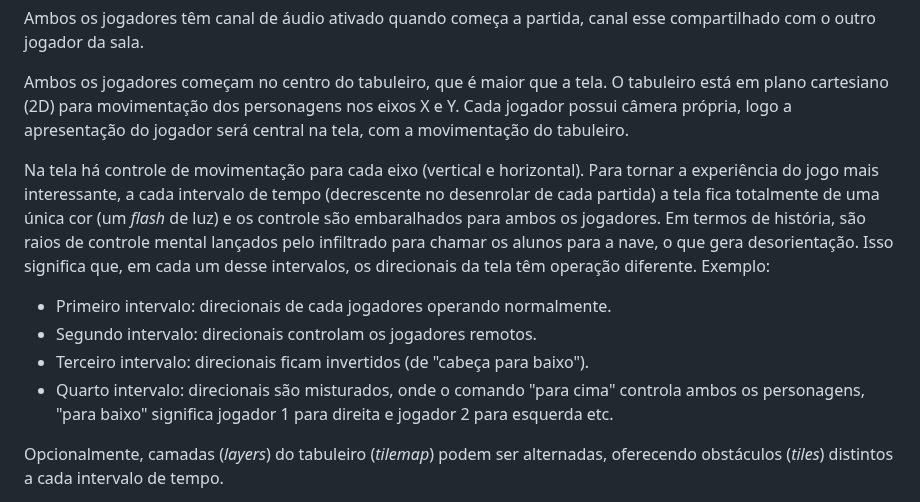
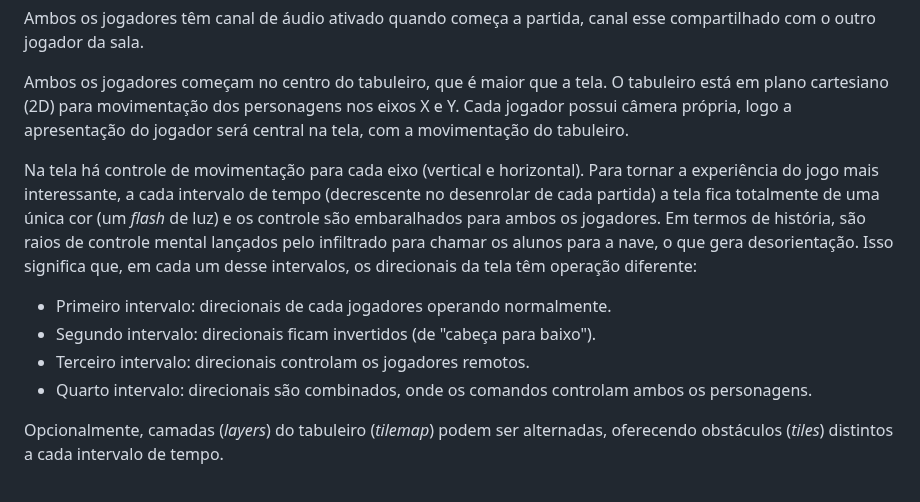
Before and after one commit to ederson-torresini/adcipt20231, a Markdown page: README.md, the part around one of its changes. Rendered like a GitHub page.

```diff
--- a/README.md
+++ b/README.md
@@ -28,12 +28,12 @@ Ambos os jogadores têm canal de áudio ativado quando começa a partida, canal
 
 Ambos os jogadores começam no centro do tabuleiro, que é maior que a tela. O tabuleiro está em plano cartesiano (2D) para movimentação dos personagens nos eixos X e Y. Cada jogador possui câmera própria, logo a apresentação do jogador será central na tela, com a movimentação do tabuleiro.
 
-Na tela há controle de movimentação para cada eixo (vertical e horizontal). Para tornar a experiência do jogo mais interessante, a cada intervalo de tempo (decrescente no desenrolar de cada partida) a tela fica totalmente de uma única cor (um _flash_ de luz) e os controle são embaralhados para ambos os jogadores. Em termos de história, são raios de controle mental lançados pelo infiltrado para chamar os alunos para a nave, o que gera desorientação. Isso significa que, em cada um desse intervalos, os direcionais da tela têm operação diferente. Exemplo:
+Na tela há controle de movimentação para cada eixo (vertical e horizontal). Para tornar a experiência do jogo mais interessante, a cada intervalo de tempo (decrescente no desenrolar de cada partida) a tela fica totalmente de uma única cor (um _flash_ de luz) e os controle são embaralhados para ambos os jogadores. Em termos de história, são raios de controle mental lançados pelo infiltrado para chamar os alunos para a nave, o que gera desorientação. Isso significa que, em cada um desse intervalos, os direcionais da tela têm operação diferente:
 
 - Primeiro intervalo: direcionais de cada jogadores operando normalmente.
-- Segundo intervalo: direcionais controlam os jogadores remotos.
-- Terceiro intervalo: direcionais ficam invertidos (de "cabeça para baixo").
-- Quarto intervalo: direcionais são misturados, onde o comando "para cima" controla ambos os personagens, "para baixo" significa jogador 1 para direita e jogador 2 para esquerda etc.
+- Segundo intervalo: direcionais ficam invertidos (de "cabeça para baixo").
+- Terceiro intervalo: direcionais controlam os jogadores remotos.
+- Quarto intervalo: direcionais são combinados, onde os comandos controlam ambos os personagens.
 
 Opcionalmente, camadas (_layers_) do tabuleiro (_tilemap_) podem ser alternadas, oferecendo obstáculos (_tiles_) distintos a cada intervalo de tempo.
 
```
Also changed, not shown: other parts of README.md (+152 -0 lines).
